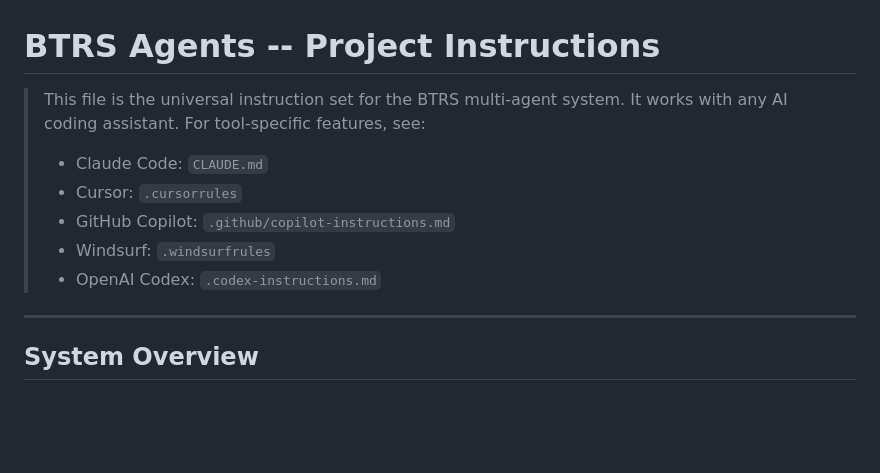
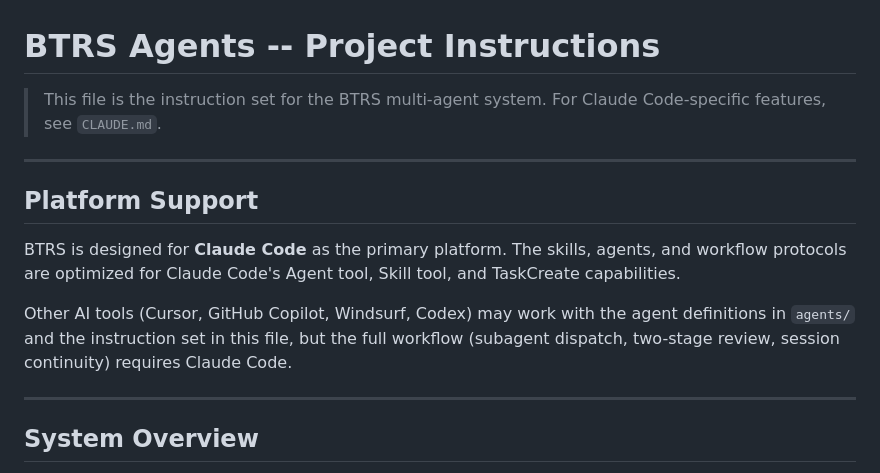
Before and after one commit to btrs-ai/btrs, a Markdown page: AGENTS.md, the part around the change. Drawn GitHub-style; blank space fills up the shorter version.

Commit message:
Trim AGENTS.md: Claude Code first, remove cross-platform adaptation sections
Co-Authored-By: Claude Opus 4.6 (1M context) <noreply@anthropic.com>

```diff
--- a/AGENTS.md
+++ b/AGENTS.md
@@ -1,12 +1,15 @@
 # BTRS Agents -- Project Instructions
 
-> This file is the universal instruction set for the BTRS multi-agent system.
-> It works with any AI coding assistant. For tool-specific features, see:
-> - Claude Code: `CLAUDE.md`
-> - Cursor: `.cursorrules`
-> - GitHub Copilot: `.github/copilot-instructions.md`
-> - Windsurf: `.windsurfrules`
-> - OpenAI Codex: `.codex-instructions.md`
+> This file is the instruction set for the BTRS multi-agent system.
+> For Claude Code-specific features, see `CLAUDE.md`.
+
+---
+
+## Platform Support
+
+BTRS is designed for **Claude Code** as the primary platform. The skills, agents, and workflow protocols are optimized for Claude Code's Agent tool, Skill tool, and TaskCreate capabilities.
+
+Other AI tools (Cursor, GitHub Copilot, Windsurf, Codex) may work with the agent definitions in `agents/` and the instruction set in this file, but the full workflow (subagent dispatch, two-stage review, session continuity) requires Claude Code.
 
 ---
 
```
